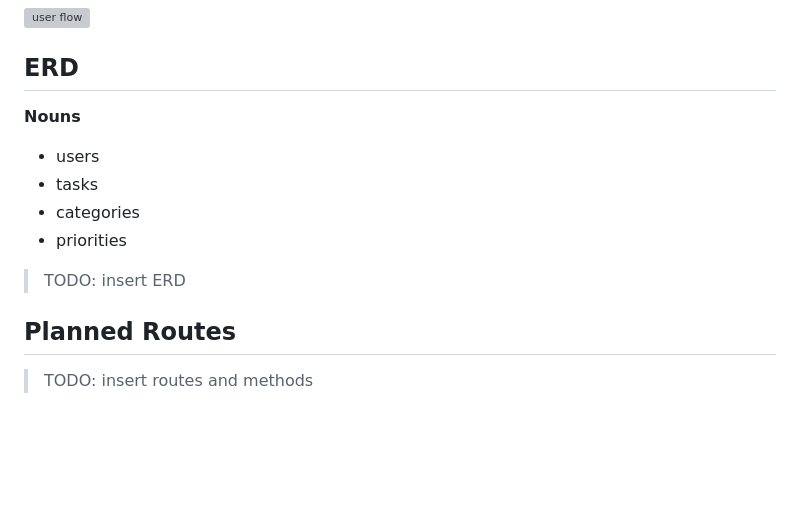
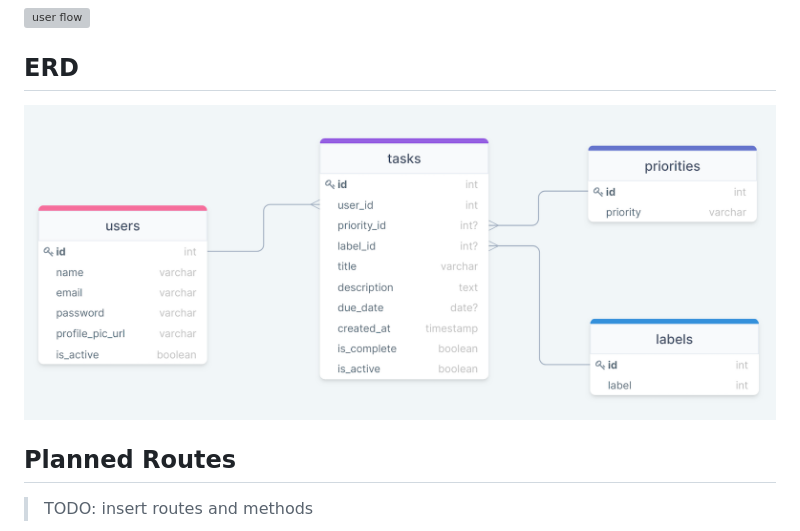
Before and after one commit to yoyotruly/smart-todo-list, a Markdown page: docs/README.md, the part around the change. Rendered like a GitHub page; pictures changed too: docs/images/erd.png (added); blank space fills up the shorter version; grey boxes are pictures that could not be loaded.

Commit message:
Add ERD to docs

```diff
--- a/docs/README.md
+++ b/docs/README.md
@@ -22,13 +22,7 @@
 ## User Flow
 ![user flow](images/user-flow.png)
 ## ERD
-**Nouns**
-- users
-- tasks
-- categories
-- priorities
-
-> TODO: insert ERD
+![ERD](images/erd.png)
 
 ## Planned Routes
 > TODO: insert routes and methods
```
